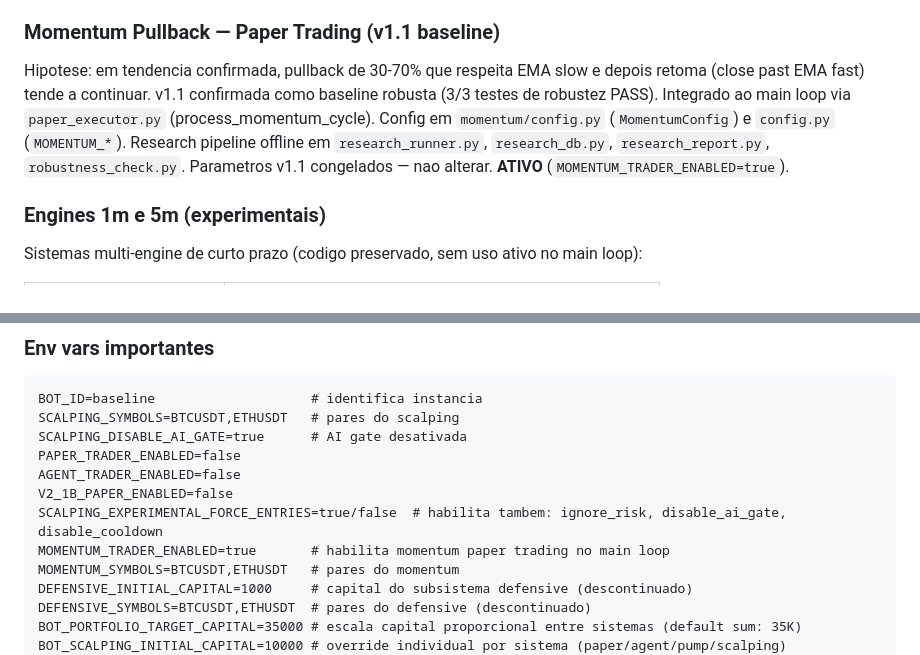
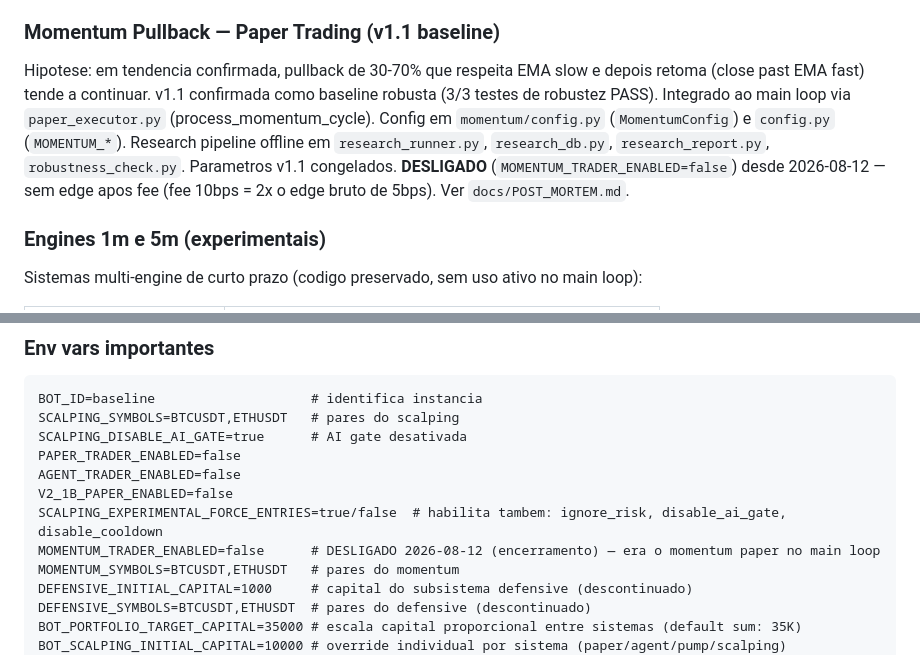
Before and after one commit to g-Ac/crypto_ai_bot, a Markdown page: CLAUDE.md, 2 parts joined by grey strips. GitHub-like rendering.

```diff
--- a/CLAUDE.md
+++ b/CLAUDE.md
@@ -101,7 +118,7 @@ CFER/RAVR foram descontinuadas (mean reversion nao provou edge). Codigo em `defe
 
 ### Momentum Pullback — Paper Trading (v1.1 baseline)
 
-Hipotese: em tendencia confirmada, pullback de 30-70% que respeita EMA slow e depois retoma (close past EMA fast) tende a continuar. v1.1 confirmada como baseline robusta (3/3 testes de robustez PASS). Integrado ao main loop via `paper_executor.py` (process_momentum_cycle). Config em `momentum/config.py` (`MomentumConfig`) e `config.py` (`MOMENTUM_*`). Research pipeline offline em `research_runner.py`, `research_db.py`, `research_report.py`, `robustness_check.py`. Parametros v1.1 congelados — nao alterar. **ATIVO** (`MOMENTUM_TRADER_ENABLED=true`).
+Hipotese: em tendencia confirmada, pullback de 30-70% que respeita EMA slow e depois retoma (close past EMA fast) tende a continuar. v1.1 confirmada como baseline robusta (3/3 testes de robustez PASS). Integrado ao main loop via `paper_executor.py` (process_momentum_cycle). Config em `momentum/config.py` (`MomentumConfig`) e `config.py` (`MOMENTUM_*`). Research pipeline offline em `research_runner.py`, `research_db.py`, `research_report.py`, `robustness_check.py`. Parametros v1.1 congelados. **DESLIGADO** (`MOMENTUM_TRADER_ENABLED=false`) desde 2026-08-12 — sem edge apos fee (fee 10bps = 2x o edge bruto de 5bps). Ver `docs/POST_MORTEM.md`.
 
 ### Engines 1m e 5m (experimentais)
 
@@ -287,7 +304,7 @@ PAPER_TRADER_ENABLED=false
 AGENT_TRADER_ENABLED=false
 V2_1B_PAPER_ENABLED=false
 SCALPING_EXPERIMENTAL_FORCE_ENTRIES=true/false  # habilita tambem: ignore_risk, disable_ai_gate, disable_cooldown
-MOMENTUM_TRADER_ENABLED=true       # habilita momentum paper trading no main loop
+MOMENTUM_TRADER_ENABLED=false      # DESLIGADO 2026-08-12 (encerramento) — era o momentum paper no main loop
 MOMENTUM_SYMBOLS=BTCUSDT,ETHUSDT   # pares do momentum
 DEFENSIVE_INITIAL_CAPITAL=1000     # capital do subsistema defensive (descontinuado)
 DEFENSIVE_SYMBOLS=BTCUSDT,ETHUSDT  # pares do defensive (descontinuado)
```
Also changed, not shown: other parts of CLAUDE.md (+20 -3 lines), docs/POST_MORTEM.md (added, +166 -0 lines).
